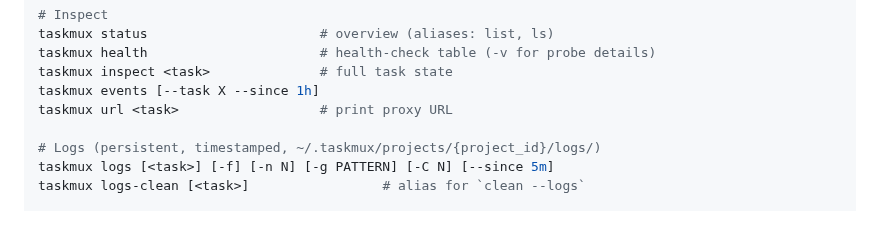
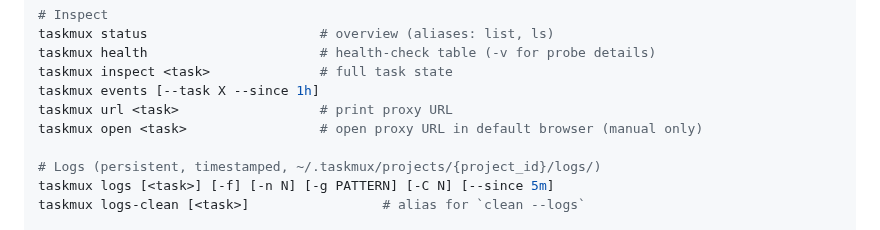
Before and after one commit to nc9/taskmux, a Markdown page: skills/taskmux/SKILL.md, the part around the change. Drawn GitHub-style.

```diff
--- a/skills/taskmux/SKILL.md
+++ b/skills/taskmux/SKILL.md
@@ -45,6 +45,7 @@ taskmux health                      # health-check table (-v for probe details)
 taskmux inspect <task>              # full task state
 taskmux events [--task X --since 1h]
 taskmux url <task>                  # print proxy URL
+taskmux open <task>                 # open proxy URL in default browser (manual only)
 
 # Logs (persistent, timestamped, ~/.taskmux/projects/{project_id}/logs/)
 taskmux logs [<task>] [-f] [-n N] [-g PATTERN] [-C N] [--since 5m]
```
Also changed, not shown: README.md (+1 -0 lines).
